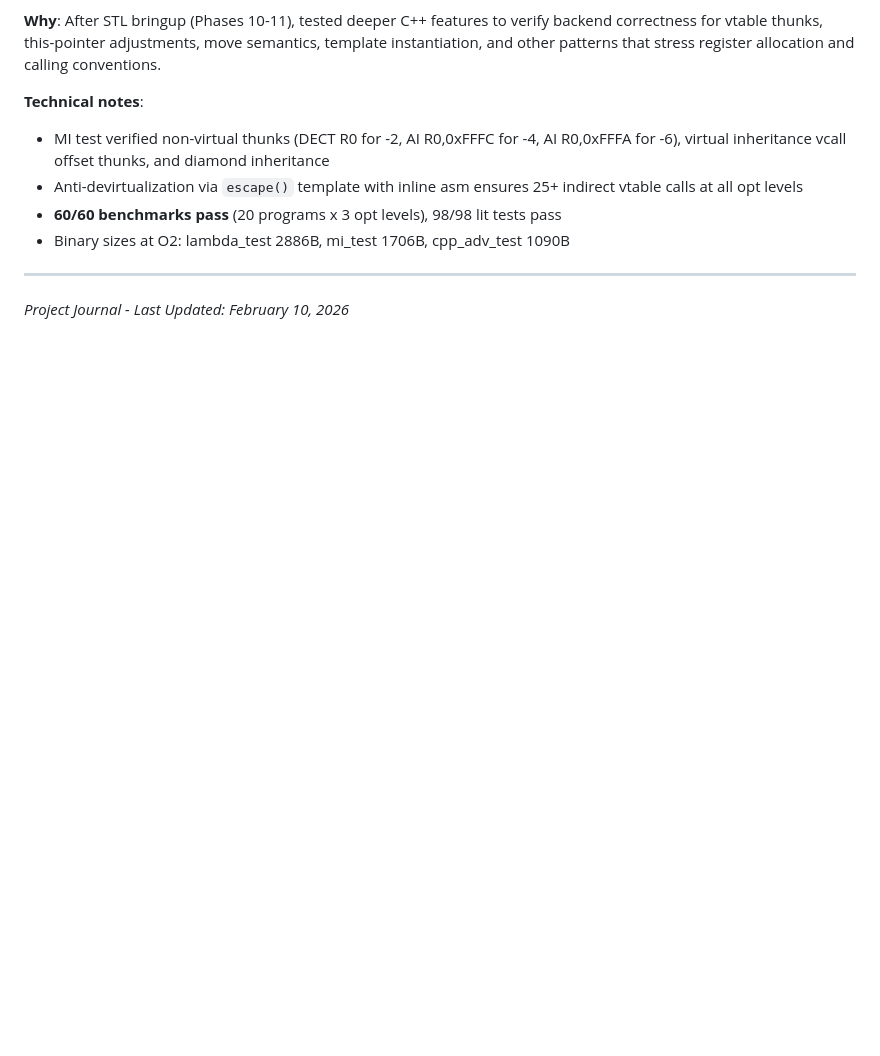
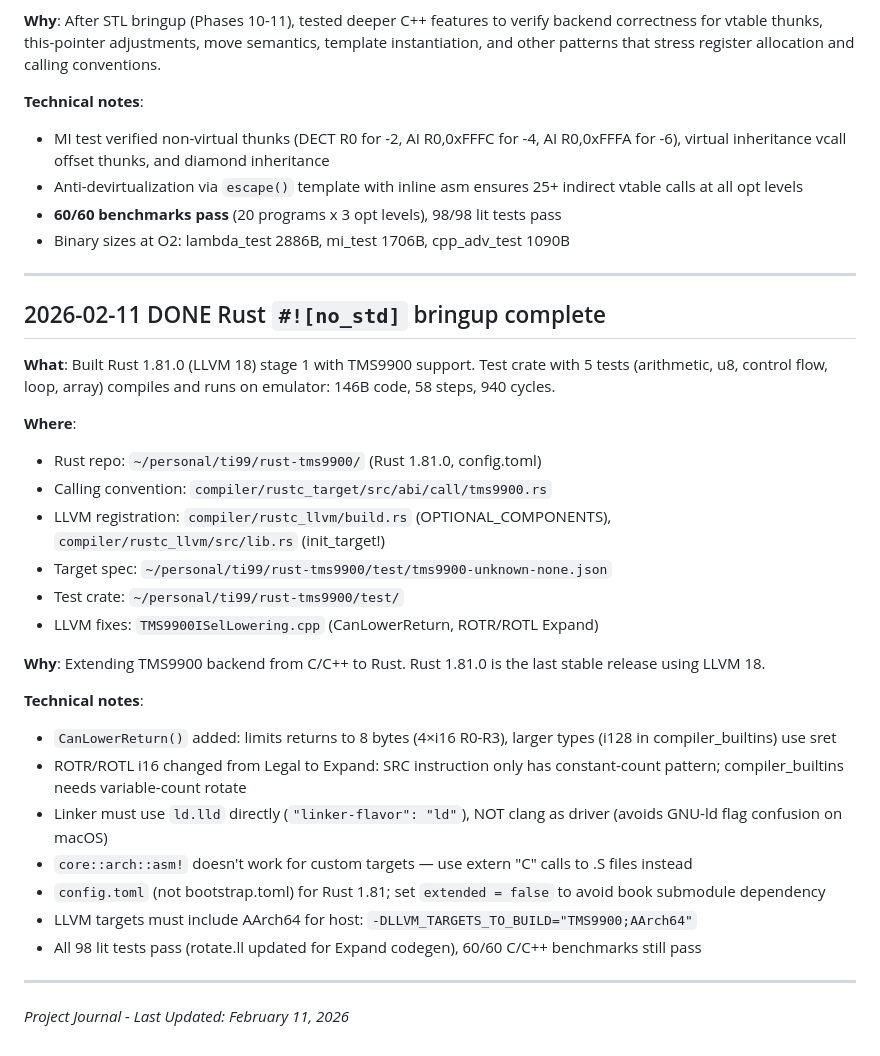
Before and after one commit to apullin/llvm-tms9900, a Markdown page: PROJECT_JOURNAL.md, the part around the change. GitHub-like rendering; blank space fills up the shorter version.

Commit message:
tms9900: Rust no_std bringup (CanLowerReturn, ROTR expand)
Added CanLowerReturn to limit returns to 8 bytes for Rust
compiler_builtins i128 support, and expanded ROTR/ROTL for
variable-count rotate. Basic Rust #![no_std] test passes on
emulator (146B, 58 steps). 98/98 lit tests, 60/60 benchmarks.

Co-Authored-By: Claude Opus 4.6 <noreply@anthropic.com>

```diff
--- a/PROJECT_JOURNAL.md
+++ b/PROJECT_JOURNAL.md
@@ -1850,4 +1850,29 @@ llvm-objcopy -O binary program.elf program.bin
 
 ---
 
-*Project Journal - Last Updated: February 10, 2026*
+## 2026-02-11 DONE Rust `#![no_std]` bringup complete
+
+**What**: Built Rust 1.81.0 (LLVM 18) stage 1 with TMS9900 support. Test crate with 5 tests (arithmetic, u8, control flow, loop, array) compiles and runs on emulator: 146B code, 58 steps, 940 cycles.
+
+**Where**:
+- Rust repo: `~/personal/ti99/rust-tms9900/` (Rust 1.81.0, config.toml)
+- Calling convention: `compiler/rustc_target/src/abi/call/tms9900.rs`
+- LLVM registration: `compiler/rustc_llvm/build.rs` (OPTIONAL_COMPONENTS), `compiler/rustc_llvm/src/lib.rs` (init_target!)
+- Target spec: `~/personal/ti99/rust-tms9900/test/tms9900-unknown-none.json`
+- Test crate: `~/personal/ti99/rust-tms9900/test/`
+- LLVM fixes: `TMS9900ISelLowering.cpp` (CanLowerReturn, ROTR/ROTL Expand)
+
+**Why**: Extending TMS9900 backend from C/C++ to Rust. Rust 1.81.0 is the last stable release using LLVM 18.
+
+**Technical notes**:
+- `CanLowerReturn()` added: limits returns to 8 bytes (4×i16 R0-R3), larger types (i128 in compiler_builtins) use sret
+- ROTR/ROTL i16 changed from Legal to Expand: SRC instruction only has constant-count pattern; compiler_builtins needs variable-count rotate
+- Linker must use `ld.lld` directly (`"linker-flavor": "ld"`), NOT clang as driver (avoids GNU-ld flag confusion on macOS)
+- `core::arch::asm!` doesn't work for custom targets — use extern "C" calls to .S files instead
+- `config.toml` (not bootstrap.toml) for Rust 1.81; set `extended = false` to avoid book submodule dependency
+- LLVM targets must include AArch64 for host: `-DLLVM_TARGETS_TO_BUILD="TMS9900;AArch64"`
+- All 98 lit tests pass (rotate.ll updated for Expand codegen), 60/60 C/C++ benchmarks still pass
+
+---
+
+*Project Journal - Last Updated: February 11, 2026*
```
